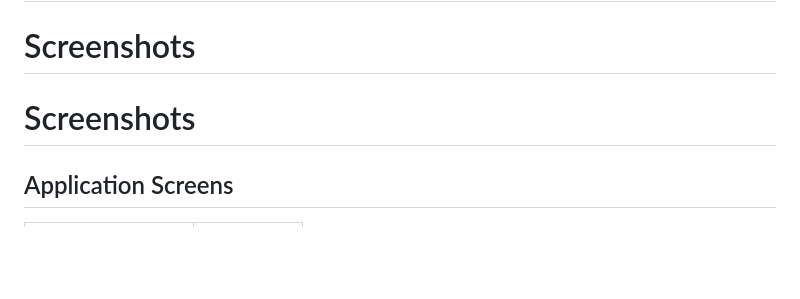
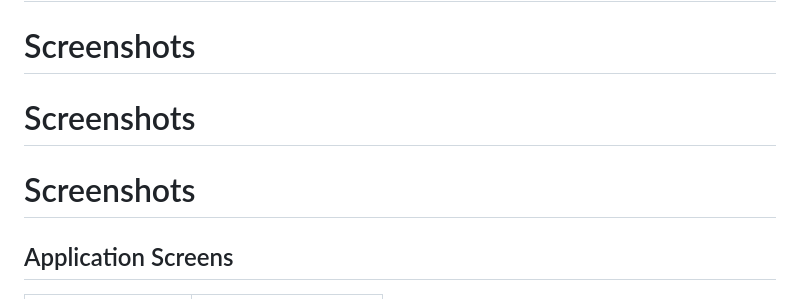
Before and after one commit to rahulpandharkar/Employee_Tracking, a Markdown page: README.md, the part around one of its changes. Rendered like a GitHub page; blank space fills up the shorter version.

```diff
--- a/README.md
+++ b/README.md
@@ -18,5 +18,7 @@ This Flutter-based application helps organizations track employee check-in and c
 
 # Screenshots
 
+# Screenshots
+
 ## Application Screens
 
```
Also changed, not shown: other parts of README.md (+40 -14 lines).
